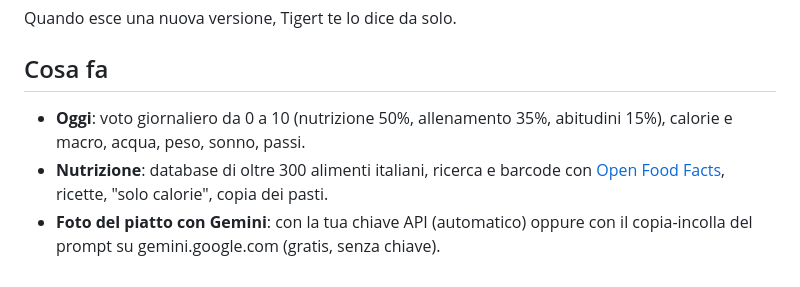
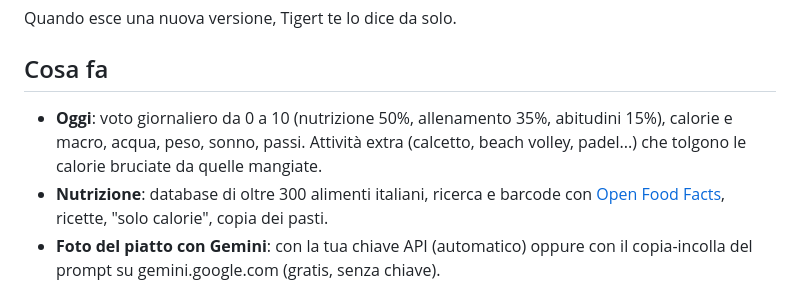
Before and after one commit to psyko-cyber/tigert, a Markdown page: README.md, the part around the change. Rendered like a GitHub page.

Commit message:
README: attività extra
Co-Authored-By: Claude Opus 5.5 <noreply@anthropic.com>

```diff
--- a/README.md
+++ b/README.md
@@ -19,7 +19,7 @@ Quando esce una nuova versione, Tigert te lo dice da solo.
 
 ## Cosa fa
 
-- **Oggi**: voto giornaliero da 0 a 10 (nutrizione 50%, allenamento 35%, abitudini 15%), calorie e macro, acqua, peso, sonno, passi.
+- **Oggi**: voto giornaliero da 0 a 10 (nutrizione 50%, allenamento 35%, abitudini 15%), calorie e macro, acqua, peso, sonno, passi. Attività extra (calcetto, beach volley, padel...) che tolgono le calorie bruciate da quelle mangiate.
 - **Nutrizione**: database di oltre 300 alimenti italiani, ricerca e barcode con [Open Food Facts](https://world.openfoodfacts.org), ricette, "solo calorie", copia dei pasti.
 - **Foto del piatto con Gemini**: con la tua chiave API (automatico) oppure con il copia-incolla del prompt su gemini.google.com (gratis, senza chiave).
 - **Target adattivi**: massa, definizione o mantenimento. Calorie calcolate con Mifflin-St Jeor e corrette ogni 2 settimane con il TDEE reale. La fase (massa pulita, bulk pesante, definizione) decide quanto puoi scostarti dal target senza perdere punti.
```
